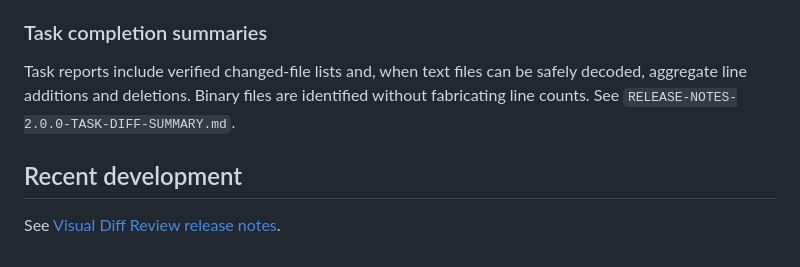
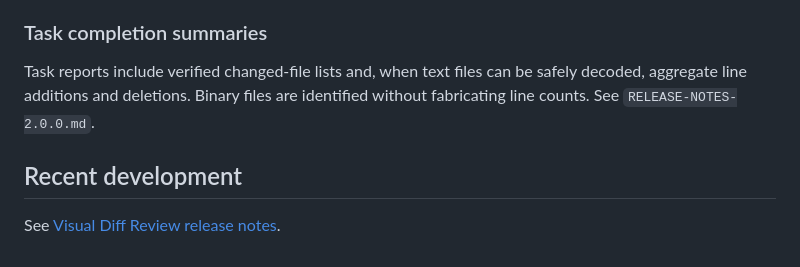
Before and after one commit to Agent-code-dev/Agent-code, a Markdown page: README.md, the part around one of its changes. Rendered like a GitHub page.

```diff
--- a/README.md
+++ b/README.md
@@ -656,7 +656,7 @@ model request. Use `!command` to force direct shell execution; recognized execut
 commands are dispatched directly, while natural-language requests go to the agent.
 
 ### Task completion summaries
-Task reports include verified changed-file lists and, when text files can be safely decoded, aggregate line additions and deletions. Binary files are identified without fabricating line counts. See `RELEASE-NOTES-2.0.0-TASK-DIFF-SUMMARY.md`.
+Task reports include verified changed-file lists and, when text files can be safely decoded, aggregate line additions and deletions. Binary files are identified without fabricating line counts. See `RELEASE-NOTES-2.0.0.md`.
 
 
 ## Recent development
```
Also changed, not shown: other parts of README.md (+1 -1 lines).
